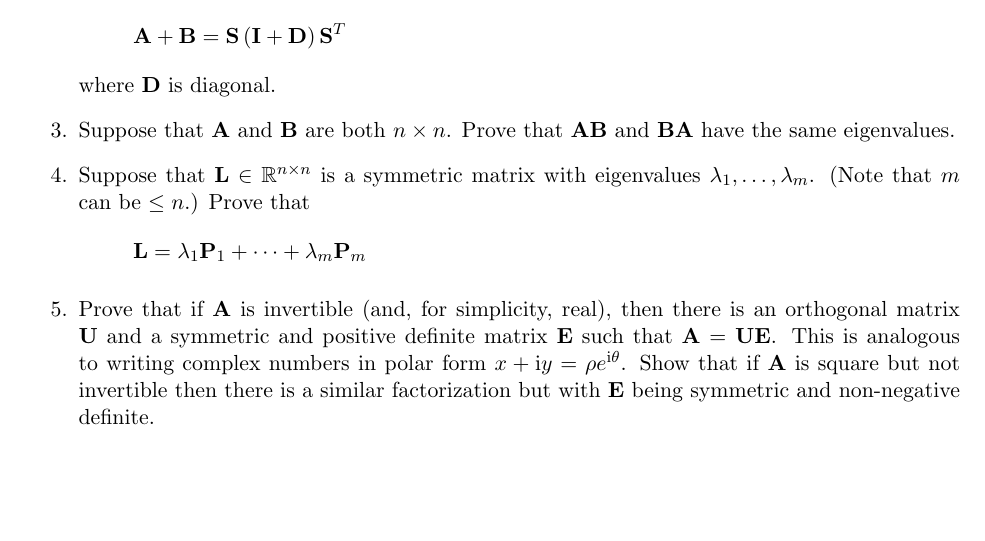
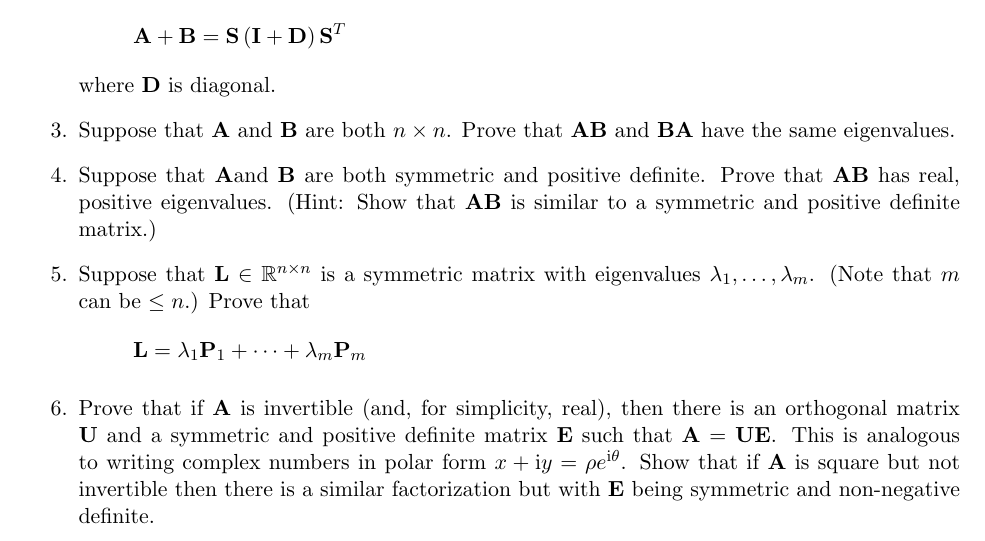
Before and after one commit to iangrooms/Lin_Alg_Math_Camp, a LaTeX document (Worksheets/Worksheet_05.tex): part of the page, cut so that both start at the same text, the shorter picture padded with empty space. Compiled offline with pdfLaTeX.

Commit message:
Add prob to WS5

```diff
--- a/Worksheets/Worksheet_05.tex
+++ b/Worksheets/Worksheet_05.tex
@@ -32,6 +32,8 @@ where $\mathbf{D}$ is diagonal.
 
 \item Suppose that $\mathbf{A}$ and $\mathbf{B}$ are both $n\times n$. Prove that $\mathbf{AB}$ and $\mathbf{BA}$ have the same eigenvalues. % 8.2.23
 
+\item Suppose that $\mathbf{A}$and $\mathbf{B}$ are both symmetric and positive definite. Prove that $\mathbf{AB}$ has real, positive eigenvalues. (Hint: Show that {\bf AB} is similar to a symmetric and positive definite matrix.)
+
 \item Suppose that $\mathbf{L}\in\mathbb{R}^{n\times n}$ is a symmetric matrix with eigenvalues $\lambda_1,\ldots,\lambda_m$. (Note that $m$ can be $\le n$.) Prove that
 \[\mathbf{L} = \lambda_1 \mathbf{P}_1 + \cdots+\lambda_m\mathbf{P}_m\]
 
```
